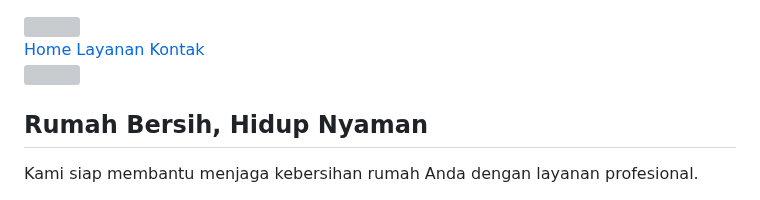
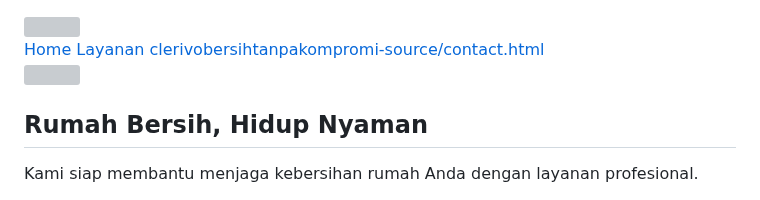
Before and after one commit to clerivobersihtanpakompromi-source/Clerivo, a Markdown page: README.md, the part around the change. GitHub-like rendering; grey boxes are pictures that could not be loaded.

```diff
--- a/README.md
+++ b/README.md
@@ -7,7 +7,7 @@
 <nav>
     <a href="#home">Home</a>
     <a href="#category">Layanan</a>
-    <a href="contact.html">Kontak</a>
+    <a href="contact.html">clerivobersihtanpakompromi-source/contact.html</a>
 </nav>
 
 
```
